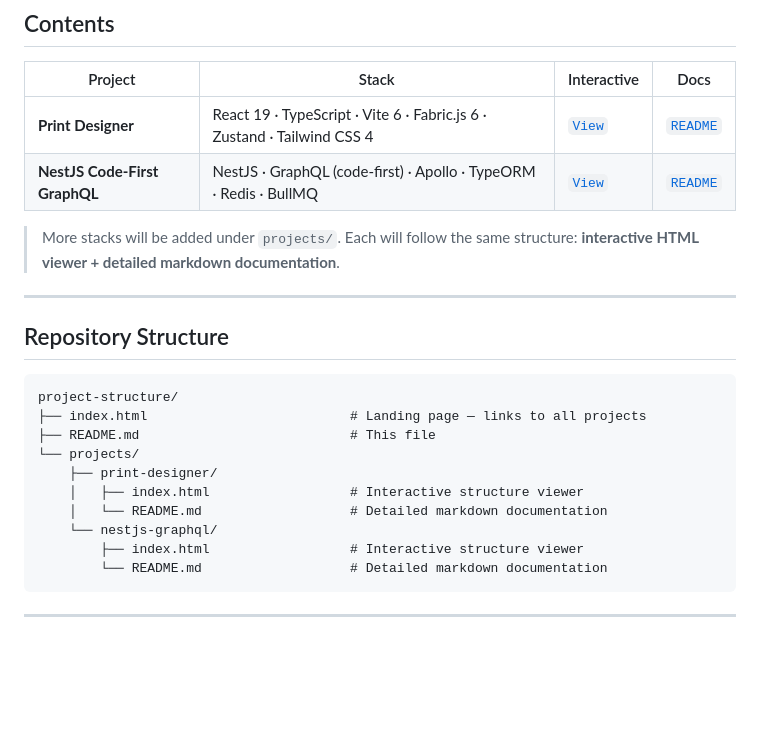
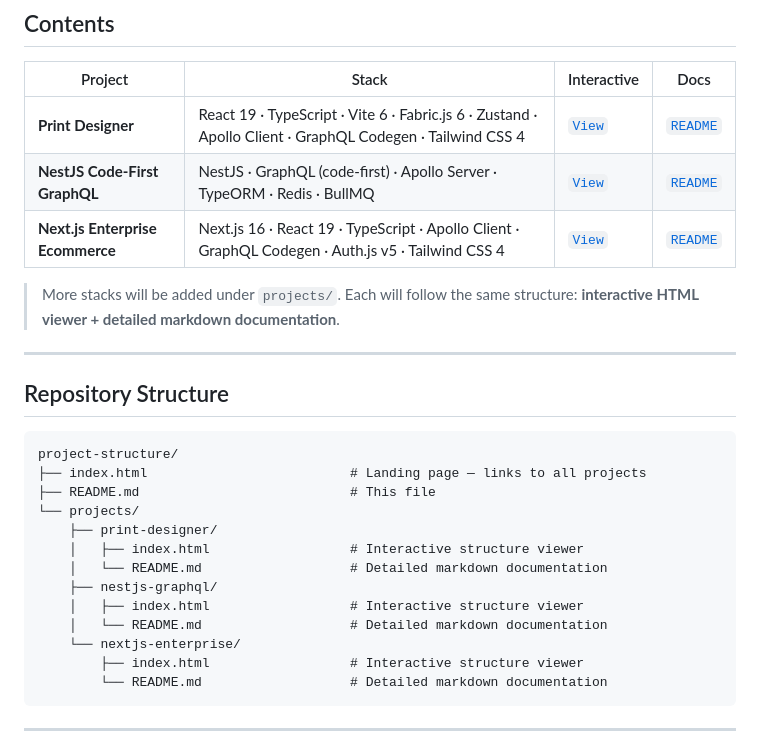
Before and after one commit to nandeep-biztech/project-structure, a Markdown page: README.md, the part around the change. Drawn GitHub-style; blank space fills up the shorter version.

Commit message:
Update README.md to reflect changes in project stacks and add Next.js Enterprise documentation
This commit updates the project stack details for Print Designer and NestJS Code-First GraphQL, incorporating Apollo Client and Apollo Server respectively. Additionally, it introduces the Next.js Enterprise project with its own interactive viewer and README documentation, enhancing the overall project structure overview.

````diff
--- a/README.md
+++ b/README.md
@@ -16,8 +16,9 @@ Open [`index.html`](./index.html) in a browser to browse all project structures
 
 | Project | Stack | Interactive | Docs |
 | --- | --- | --- | --- |
-| **Print Designer** | React 19 · TypeScript · Vite 6 · Fabric.js 6 · Zustand · Tailwind CSS 4 | [`View`](./projects/print-designer/index.html) | [`README`](./projects/print-designer/README.md) |
-| **NestJS Code-First GraphQL** | NestJS · GraphQL (code-first) · Apollo · TypeORM · Redis · BullMQ | [`View`](./projects/nestjs-graphql/index.html) | [`README`](./projects/nestjs-graphql/README.md) |
+| **Print Designer** | React 19 · TypeScript · Vite 6 · Fabric.js 6 · Zustand · Apollo Client · GraphQL Codegen · Tailwind CSS 4 | [`View`](./projects/print-designer/index.html) | [`README`](./projects/print-designer/README.md) |
+| **NestJS Code-First GraphQL** | NestJS · GraphQL (code-first) · Apollo Server · TypeORM · Redis · BullMQ | [`View`](./projects/nestjs-graphql/index.html) | [`README`](./projects/nestjs-graphql/README.md) |
+| **Next.js Enterprise Ecommerce** | Next.js 16 · React 19 · TypeScript · Apollo Client · GraphQL Codegen · Auth.js v5 · Tailwind CSS 4 | [`View`](./projects/nextjs-enterprise/index.html) | [`README`](./projects/nextjs-enterprise/README.md) |
 
 > More stacks will be added under `projects/`. Each will follow the same structure: **interactive HTML viewer + detailed markdown documentation**.
 
@@ -33,7 +34,10 @@ project-structure/
     ├── print-designer/
     │   ├── index.html                  # Interactive structure viewer
     │   └── README.md                   # Detailed markdown documentation
-    └── nestjs-graphql/
+    ├── nestjs-graphql/
+    │   ├── index.html                  # Interactive structure viewer
+    │   └── README.md                   # Detailed markdown documentation
+    └── nextjs-enterprise/
         ├── index.html                  # Interactive structure viewer
         └── README.md                   # Detailed markdown documentation
 ```
````
